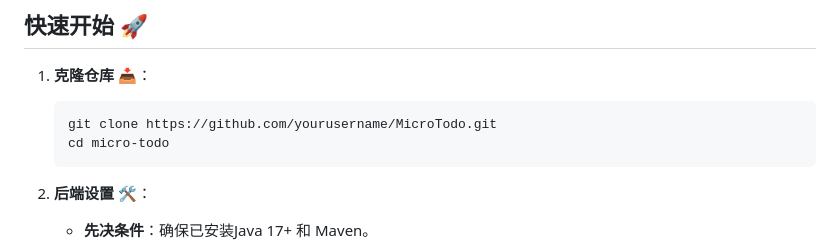
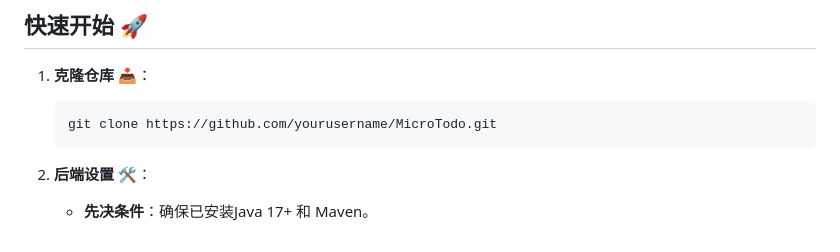
Before and after one commit to blessonism/MicroTodo, a Markdown page: README.md, the part around one of its changes. Drawn GitHub-style.

Commit message:
更新 README.md

````diff
--- a/README.md
+++ b/README.md
@@ -133,7 +133,6 @@
 
    ```sh
    git clone https://github.com/yourusername/MicroTodo.git
-   cd micro-todo
    ```
 
 2. **后端设置 🛠️**：
````
Also changed, not shown: other parts of README.md (+7 -7 lines).
